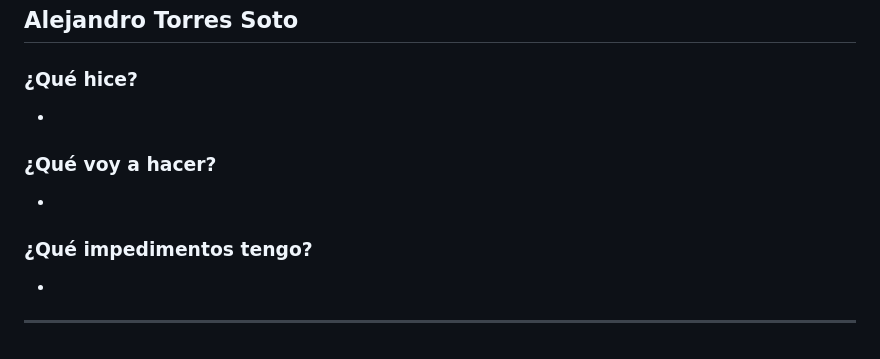
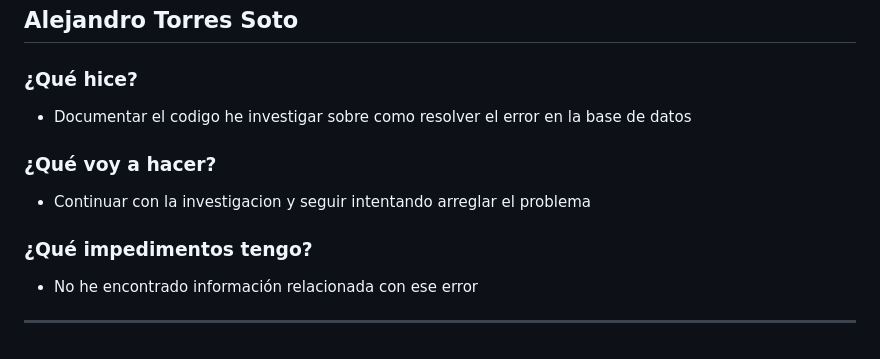
Before and after one commit to ICESI-PI1-2024A-3/ccsa-grupo-5, a Markdown page: week 2.md, the part around one of its changes. Rendered like a GitHub page.

```diff
--- a/week 2.md
+++ b/week 2.md
@@ -342,9 +342,9 @@
 ## Alejandro Torres Soto
 
 ### ¿Qué hice?
--
+- Documentar el codigo he investigar sobre como resolver el error en la base de datos
 ### ¿Qué voy a hacer?
--
+- Continuar con la investigacion y seguir intentando arreglar el problema
 ### ¿Qué impedimentos tengo?
--
+- No he encontrado información relacionada con ese error
 ---
```
Also changed, not shown: other parts of week 2.md (+9 -9 lines).
